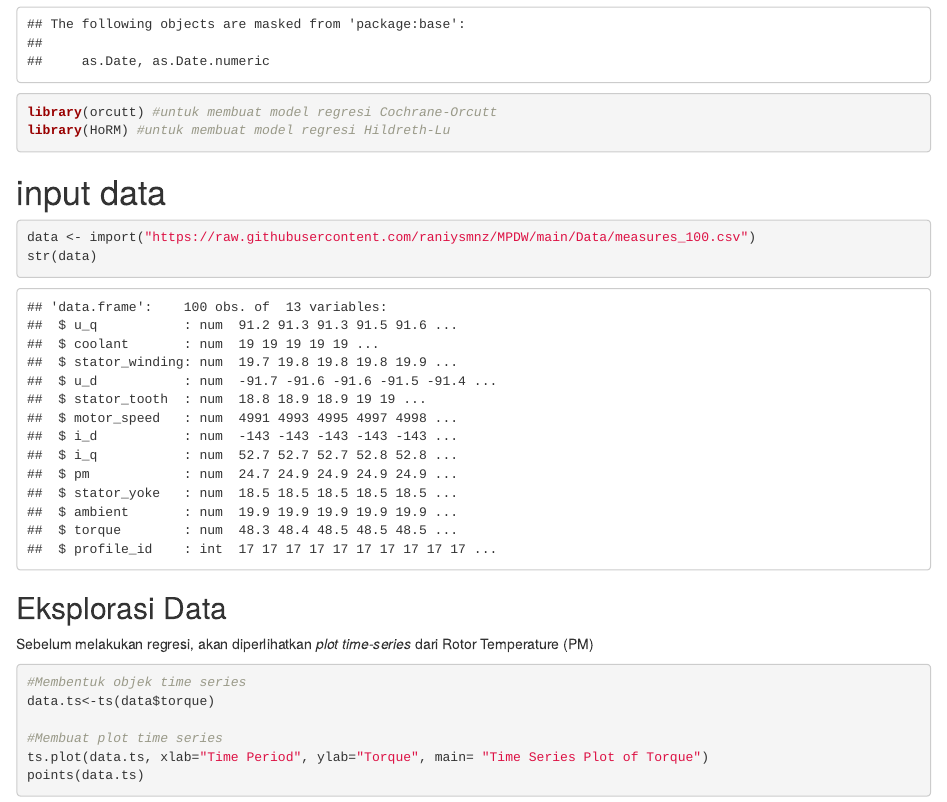
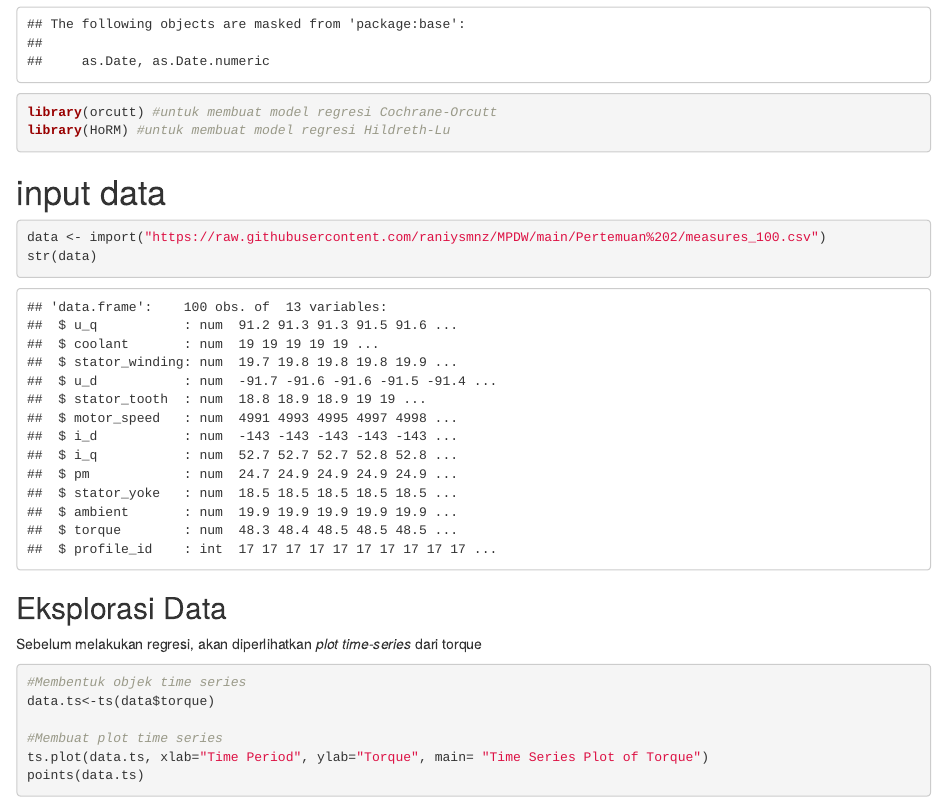
Before and after one commit to raniysmnz/MPDW, an R Markdown document (Pertemuan 2/02.Rmd): the page in a window 1100 px wide, from 920 px down. Rendered offline with R 4.5, knitr and Pandoc, with nearby package versions.

Commit message:
updated data

````diff
--- a/Pertemuan 2/02.Rmd
+++ b/Pertemuan 2/02.Rmd
@@ -17,13 +17,13 @@ library(HoRM) #untuk membuat model regresi Hildreth-Lu
 
 # input data
 ```{r}
-data <- import("https://raw.githubusercontent.com/raniysmnz/MPDW/main/Data/measures_100.csv")
+data <- import("https://raw.githubusercontent.com/raniysmnz/MPDW/main/Pertemuan%202/measures_100.csv")
 str(data)
 ```
 
 ## Eksplorasi Data
 
-Sebelum melakukan regresi, akan diperlihatkan *plot time-series* dari Rotor Temperature (PM)
+Sebelum melakukan regresi, akan diperlihatkan *plot time-series* dari torque
 
 ```{r}
 #Membentuk objek time series
````
